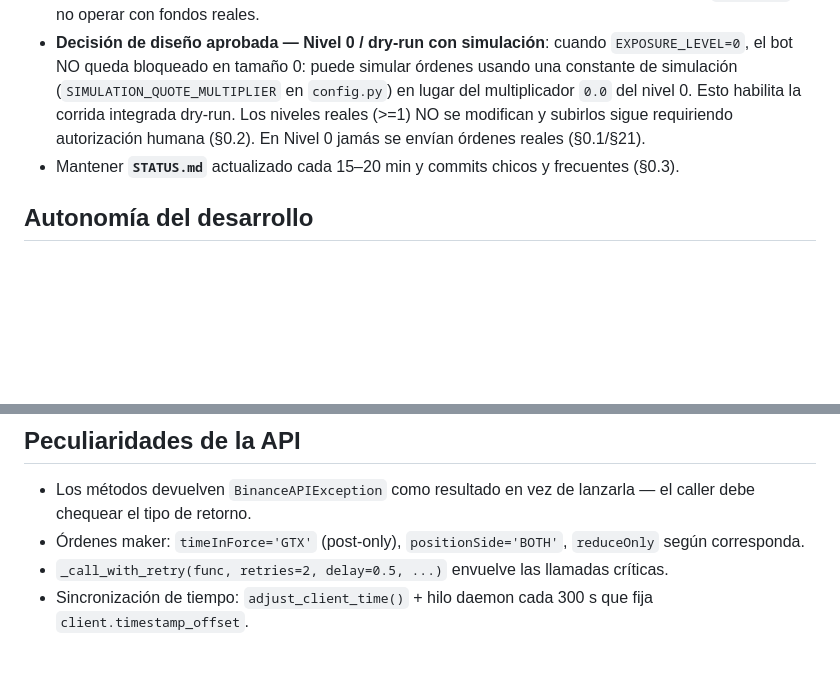
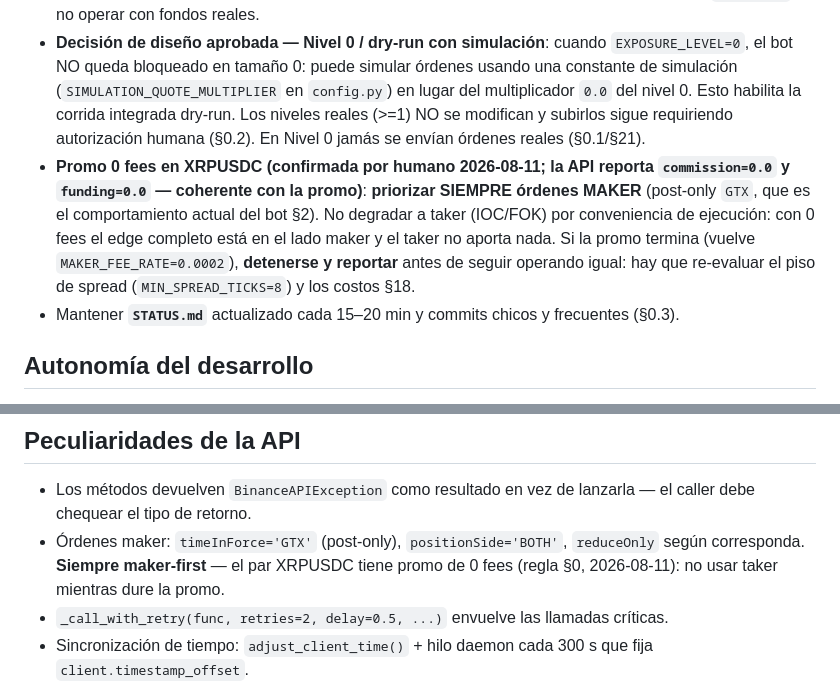
Before and after one commit to sebastiang2010/alpha-driven, a Markdown page: AGENTS.md, 2 parts joined by grey strips. GitHub-like rendering; blank space fills up the shorter version.

Commit message:
docs(AGENTS): regla §0 promo 0 fees en XRPUSDC — priorizar siempre MAKER (GTX)
- Confirmado por humano 2026-08-11; API reporta commission=0.0 y funding=0.0
- Si la promo termina: detenerse y re-evaluar MIN_SPREAD_TICKS y costos §18

```diff
--- a/AGENTS.md
+++ b/AGENTS.md
@@ -13,6 +13,7 @@
 - **Detenerse y preguntar** (§0.2) ante: primera orden mainnet, subir de Nivel de exposición, kill switch activado, falta una función de API (no escribir implementación paralela), posición no reconciliable, credenciales nuevas.
 - **Presupuesto de riesgo** como constantes en `config.py`, no números improvisados (§0.4): `MAX_DAILY_LOSS_USDC`, `MAX_POSITION_NOTIONAL_USDC`, `MAX_DRAWDOWN_PCT`, `MAX_LEVERAGE_USED`. Si no están definidos: proponer valores conservadores, marcarlos "pendiente de confirmación" en `STATUS.md`, y no operar con fondos reales.
 - **Decisión de diseño aprobada — Nivel 0 / dry-run con simulación**: cuando `EXPOSURE_LEVEL=0`, el bot NO queda bloqueado en tamaño 0: puede simular órdenes usando una constante de simulación (`SIMULATION_QUOTE_MULTIPLIER` en `config.py`) en lugar del multiplicador `0.0` del nivel 0. Esto habilita la corrida integrada dry-run. Los niveles reales (>=1) NO se modifican y subirlos sigue requiriendo autorización humana (§0.2). En Nivel 0 jamás se envían órdenes reales (§0.1/§21).
+- **Promo 0 fees en XRPUSDC (confirmada por humano 2026-08-11; la API reporta `commission=0.0` y `funding=0.0` — coherente con la promo)**: **priorizar SIEMPRE órdenes MAKER** (post-only `GTX`, que es el comportamiento actual del bot §2). No degradar a taker (IOC/FOK) por conveniencia de ejecución: con 0 fees el edge completo está en el lado maker y el taker no aporta nada. Si la promo termina (vuelve `MAKER_FEE_RATE=0.0002`), **detenerse y reportar** antes de seguir operando igual: hay que re-evaluar el piso de spread (`MIN_SPREAD_TICKS=8`) y los costos §18.
 - Mantener **`STATUS.md`** actualizado cada 15–20 min y commits chicos y frecuentes (§0.3).
 
 ## Autonomía del desarrollo
@@ -36,7 +37,7 @@ URLs: real `wss://fstream.binance.com/public/ws`, testnet `wss://stream.binancef
 
 ## Peculiaridades de la API
 - Los métodos devuelven `BinanceAPIException` como resultado en vez de lanzarla — el caller debe chequear el tipo de retorno.
-- Órdenes maker: `timeInForce='GTX'` (post-only), `positionSide='BOTH'`, `reduceOnly` según corresponda.
+- Órdenes maker: `timeInForce='GTX'` (post-only), `positionSide='BOTH'`, `reduceOnly` según corresponda. **Siempre maker-first** — el par XRPUSDC tiene promo de 0 fees (regla §0, 2026-08-11): no usar taker mientras dure la promo.
 - `_call_with_retry(func, retries=2, delay=0.5, ...)` envuelve las llamadas críticas.
 - Sincronización de tiempo: `adjust_client_time()` + hilo daemon cada 300 s que fija `client.timestamp_offset`.
 - **Bug latente**: `close_listen_key` está definida como método de instancia (`def close_listen_key(self, listen_key)` → `self.client`) en un módulo de funciones sueltas; llamarla como función del módulo rompe.
```
